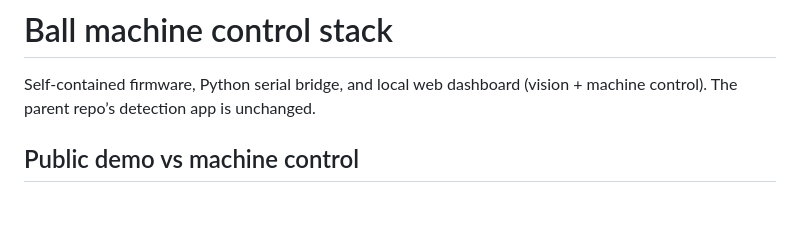
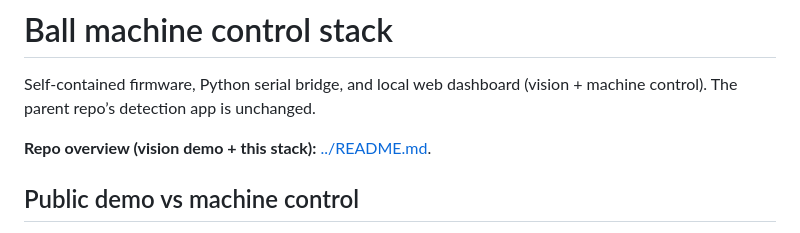
Before and after one commit to abhijeetunreal/video-human-detection-depth-estimation, a Markdown page: ball-machine/README.md, the part around the change. Rendered like a GitHub page; blank space fills up the shorter version.

Commit message:
readme added

```diff
--- a/ball-machine/README.md
+++ b/ball-machine/README.md
@@ -1,6 +1,8 @@
 # Ball machine control stack
 
 Self-contained firmware, Python serial bridge, and local web dashboard (vision + machine control). The parent repo’s detection app is unchanged.
+
+**Repo overview (vision demo + this stack):** [../README.md](../README.md).
 
 ## Public demo vs machine control
 
```
Also changed, not shown: README.md (added, +89 -0 lines).
